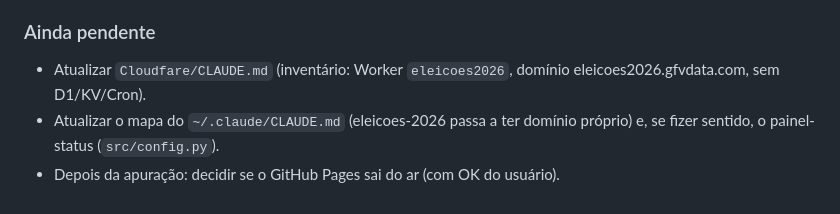
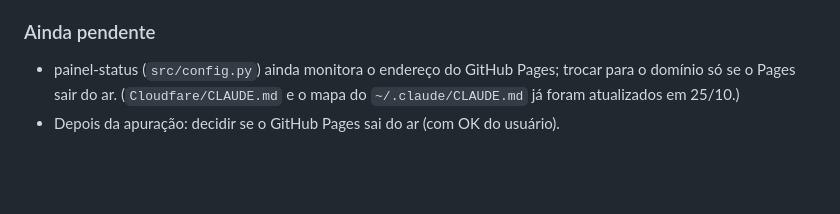
Before and after one commit to gfvdata-web/eleicoes-2026, a Markdown page: documentacao/segundo-turno.md, the part around the change. Rendered like a GitHub page; blank space fills up the shorter version.

Commit message:
Documentação: pendências do 2º turno revisadas
Co-Authored-By: Claude Opus 5.5 <noreply@anthropic.com>

```diff
--- a/documentacao/segundo-turno.md
+++ b/documentacao/segundo-turno.md
@@ -65,6 +65,5 @@ python scripts/apuracao_es.py --turno 2 --publicar --exceto ES
 
 ### Ainda pendente
 
-- Atualizar `Cloudfare/CLAUDE.md` (inventário: Worker `eleicoes2026`, domínio eleicoes2026.gfvdata.com, sem D1/KV/Cron).
-- Atualizar o mapa do `~/.claude/CLAUDE.md` (eleicoes-2026 passa a ter domínio próprio) e, se fizer sentido, o painel-status (`src/config.py`).
+- painel-status (`src/config.py`) ainda monitora o endereço do GitHub Pages; trocar para o domínio só se o Pages sair do ar. (`Cloudfare/CLAUDE.md` e o mapa do `~/.claude/CLAUDE.md` já foram atualizados em 25/10.)
 - Depois da apuração: decidir se o GitHub Pages sai do ar (com OK do usuário).
```
